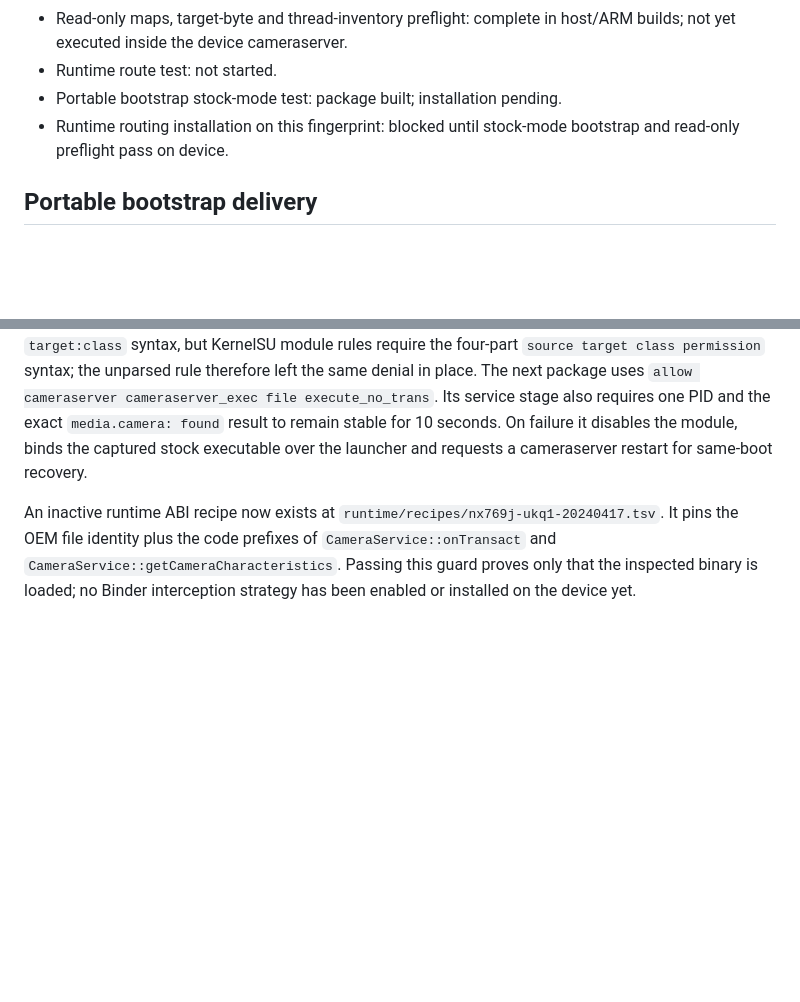
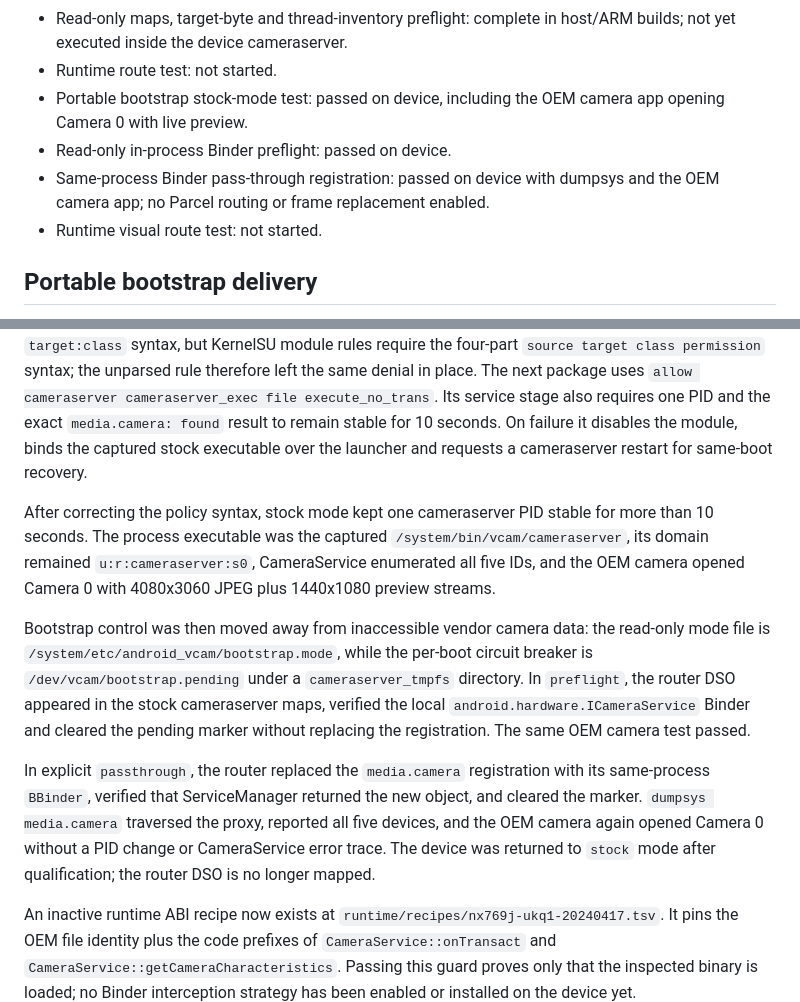
Before and after one commit to AIRsLight/android-vcam, a Markdown page: docs/device-profiles/nx769j-android14.md, 2 parts joined by grey strips. GitHub-like rendering; blank space fills up the shorter version.

Commit message:
docs: record Android 14 Binder router qualification

```diff
--- a/docs/device-profiles/nx769j-android14.md
+++ b/docs/device-profiles/nx769j-android14.md
@@ -88,9 +88,12 @@ candidate, not proof that Nubia used an unmodified r1 tree.
 - Read-only maps, target-byte and thread-inventory preflight: complete in
   host/ARM builds; not yet executed inside the device cameraserver.
 - Runtime route test: not started.
-- Portable bootstrap stock-mode test: package built; installation pending.
-- Runtime routing installation on this fingerprint: blocked until stock-mode
-  bootstrap and read-only preflight pass on device.
+- Portable bootstrap stock-mode test: passed on device, including the OEM camera
+  app opening Camera 0 with live preview.
+- Read-only in-process Binder preflight: passed on device.
+- Same-process Binder pass-through registration: passed on device with dumpsys
+  and the OEM camera app; no Parcel routing or frame replacement enabled.
+- Runtime visual route test: not started.
 
 ## Portable bootstrap delivery
 
@@ -137,6 +140,27 @@ stable for 10 seconds. On failure it disables the module, binds the captured
 stock executable over the launcher and requests a cameraserver restart for
 same-boot recovery.
 
+After correcting the policy syntax, stock mode kept one cameraserver PID stable
+for more than 10 seconds. The process executable was the captured
+`/system/bin/vcam/cameraserver`, its domain remained
+`u:r:cameraserver:s0`, CameraService enumerated all five IDs, and the OEM camera
+opened Camera 0 with 4080x3060 JPEG plus 1440x1080 preview streams.
+
+Bootstrap control was then moved away from inaccessible vendor camera data:
+the read-only mode file is `/system/etc/android_vcam/bootstrap.mode`, while the
+per-boot circuit breaker is `/dev/vcam/bootstrap.pending` under a
+`cameraserver_tmpfs` directory. In `preflight`, the router DSO appeared in the
+stock cameraserver maps, verified the local `android.hardware.ICameraService`
+Binder and cleared the pending marker without replacing the registration. The
+same OEM camera test passed.
+
+In explicit `passthrough`, the router replaced the `media.camera` registration
+with its same-process `BBinder`, verified that ServiceManager returned the new
+object, and cleared the marker. `dumpsys media.camera` traversed the proxy,
+reported all five devices, and the OEM camera again opened Camera 0 without a
+PID change or CameraService error trace. The device was returned to `stock`
+mode after qualification; the router DSO is no longer mapped.
+
 An inactive runtime ABI recipe now exists at
 `runtime/recipes/nx769j-ukq1-20240417.tsv`. It pins the OEM file identity plus the
 code prefixes of `CameraService::onTransact` and
```
